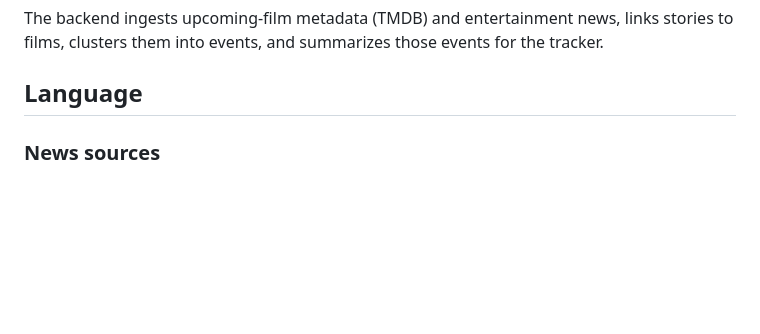
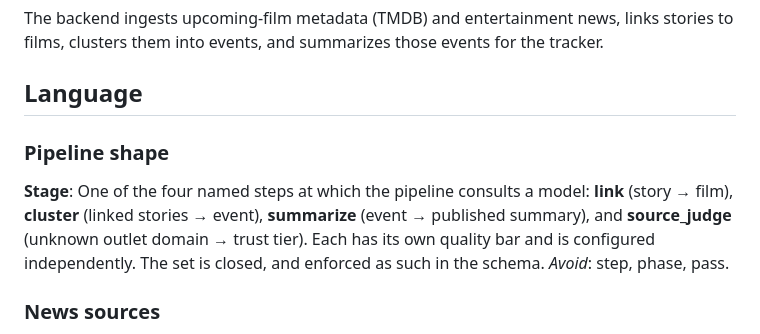
Before and after one commit to neuroticsasquat-ch/upcoming-movies-backend, a Markdown page: CONTEXT.md, the part around the change. Drawn GitHub-style; blank space fills up the shorter version.

Commit message:
docs: define "Stage" in the domain glossary
CONTEXT.md already leaned on the word without defining it -- the
Source-quality gate entry describes itself as "the link-stage sub-stage" --
while the four stages are an enumerated, schema-constrained set
(ck_run_llm_usage_stage) about to be reinforced by a second table.

Adds a Pipeline shape section naming link, cluster, summarize and
source_judge, and recording that the set is closed.

Refs NEU-973.

Claude-Session: https://claude.ai/code/session_018f4KsCcCb9NUuZFWP8zpTZ

```diff
--- a/CONTEXT.md
+++ b/CONTEXT.md
@@ -4,6 +4,15 @@ The backend ingests upcoming-film metadata (TMDB) and entertainment news, links
 films, clusters them into events, and summarizes those events for the tracker.
 
 ## Language
+
+### Pipeline shape
+
+**Stage**:
+One of the four named steps at which the pipeline consults a model: **link** (story → film),
+**cluster** (linked stories → event), **summarize** (event → published summary), and
+**source_judge** (unknown outlet domain → trust tier). Each has its own quality bar and is
+configured independently. The set is closed, and enforced as such in the schema.
+_Avoid_: step, phase, pass.
 
 ### News sources
 
```
